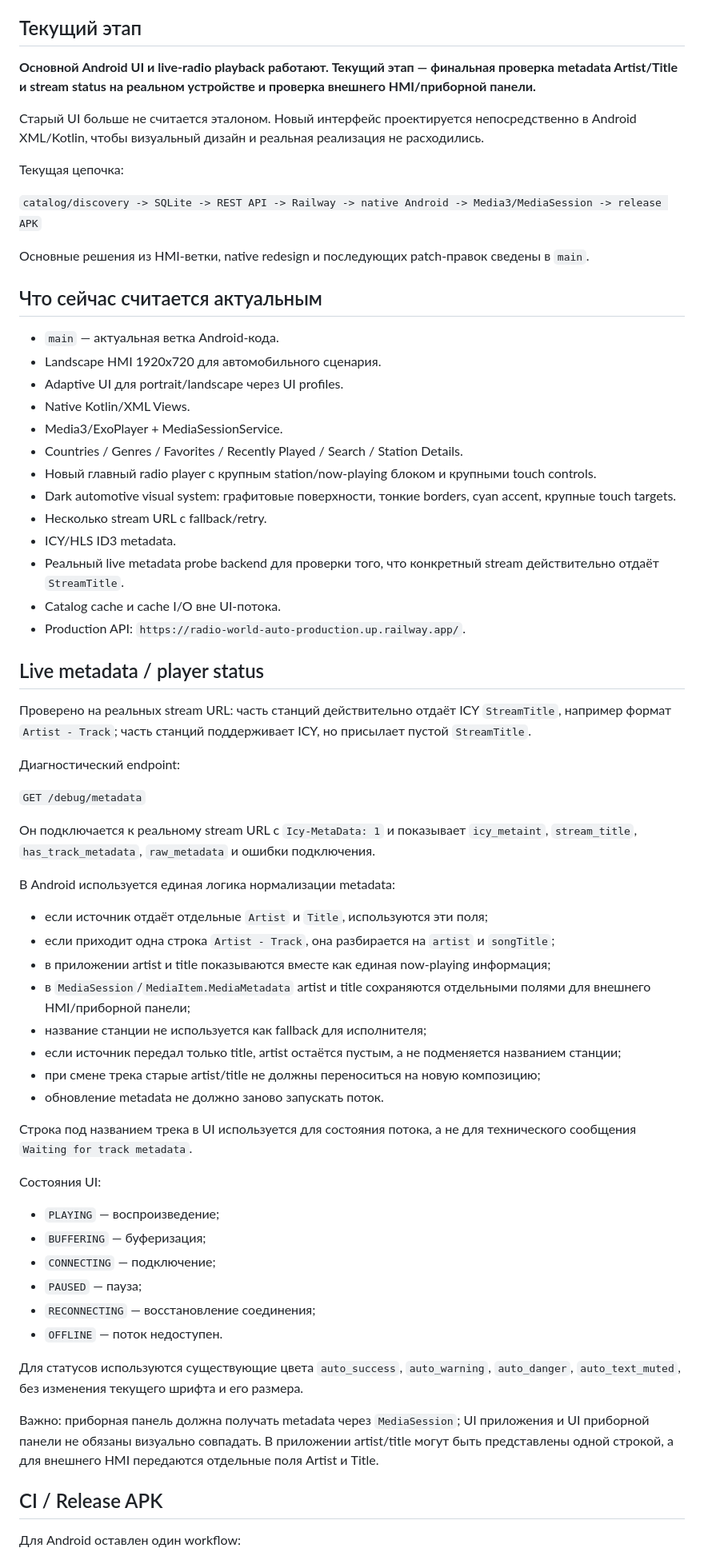
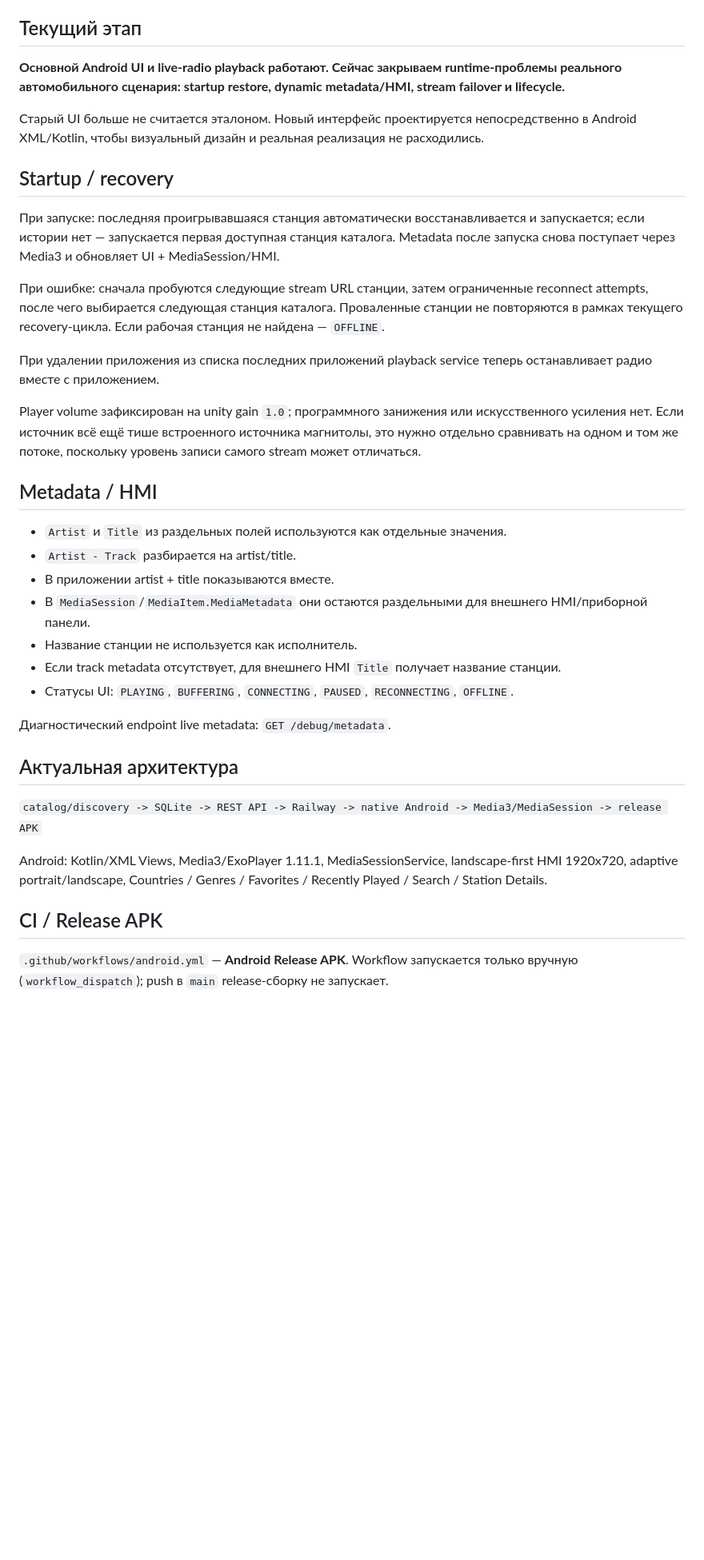
Before and after one commit to mellefresh13-tech/radio-world-auto, a Markdown page: docs/PROJECT_STATUS.md, the part around one of its changes. Shown at 80% size. Rendered like a GitHub page; blank space fills up the shorter version.

Commit message:
Document startup playback and failover fixes

```diff
--- a/docs/PROJECT_STATUS.md
+++ b/docs/PROJECT_STATUS.md
@@ -4,69 +4,39 @@
 
 ## Текущий этап
 
-**Основной Android UI и live-radio playback работают. Текущий этап — финальная проверка metadata Artist/Title и stream status на реальном устройстве и проверка внешнего HMI/приборной панели.**
+**Основной Android UI и live-radio playback работают. Сейчас закрываем runtime-проблемы реального автомобильного сценария: startup restore, dynamic metadata/HMI, stream failover и lifecycle.**
 
 Старый UI больше не считается эталоном. Новый интерфейс проектируется непосредственно в Android XML/Kotlin, чтобы визуальный дизайн и реальная реализация не расходились.
 
-Текущая цепочка:
+## Startup / recovery
+
+При запуске: последняя проигрывавшаяся станция автоматически восстанавливается и запускается; если истории нет — запускается первая доступная станция каталога. Metadata после запуска снова поступает через Media3 и обновляет UI + MediaSession/HMI.
+
+При ошибке: сначала пробуются следующие stream URL станции, затем ограниченные reconnect attempts, после чего выбирается следующая станция каталога. Проваленные станции не повторяются в рамках текущего recovery-цикла. Если рабочая станция не найдена — `OFFLINE`.
+
+При удалении приложения из списка последних приложений playback service теперь останавливает радио вместе с приложением.
+
+Player volume зафиксирован на unity gain `1.0`; программного занижения или искусственного усиления нет. Если источник всё ещё тише встроенного источника магнитолы, это нужно отдельно сравнивать на одном и том же потоке, поскольку уровень записи самого stream может отличаться.
+
+## Metadata / HMI
+
+- `Artist` и `Title` из раздельных полей используются как отдельные значения.
+- `Artist - Track` разбирается на artist/title.
+- В приложении artist + title показываются вместе.
+- В `MediaSession`/`MediaItem.MediaMetadata` они остаются раздельными для внешнего HMI/приборной панели.
+- Название станции не используется как исполнитель.
+- Если track metadata отсутствует, для внешнего HMI `Title` получает название станции.
+- Статусы UI: `PLAYING`, `BUFFERING`, `CONNECTING`, `PAUSED`, `RECONNECTING`, `OFFLINE`.
+
+Диагностический endpoint live metadata: `GET /debug/metadata`.
+
+## Актуальная архитектура
 
 `catalog/discovery -> SQLite -> REST API -> Railway -> native Android -> Media3/MediaSession -> release APK`
 
-Основные решения из HMI-ветки, native redesign и последующих patch-правок сведены в `main`.
-
-## Что сейчас считается актуальным
-
-- `main` — актуальная ветка Android-кода.
-- Landscape HMI 1920x720 для автомобильного сценария.
-- Adaptive UI для portrait/landscape через UI profiles.
-- Native Kotlin/XML Views.
-- Media3/ExoPlayer + MediaSessionService.
-- Countries / Genres / Favorites / Recently Played / Search / Station Details.
-- Новый главный radio player с крупным station/now-playing блоком и крупными touch controls.
-- Dark automotive visual system: графитовые поверхности, тонкие borders, cyan accent, крупные touch targets.
-- Несколько stream URL с fallback/retry.
-- ICY/HLS ID3 metadata.
-- Реальный live metadata probe backend для проверки того, что конкретный stream действительно отдаёт `StreamTitle`.
-- Catalog cache и cache I/O вне UI-потока.
-- Production API: `https://radio-world-auto-production.up.railway.app/`.
-
-## Live metadata / player status
-
-Проверено на реальных stream URL: часть станций действительно отдаёт ICY `StreamTitle`, например формат `Artist - Track`; часть станций поддерживает ICY, но присылает пустой `StreamTitle`.
-
-Диагностический endpoint:
-
-`GET /debug/metadata`
-
-Он подключается к реальному stream URL с `Icy-MetaData: 1` и показывает `icy_metaint`, `stream_title`, `has_track_metadata`, `raw_metadata` и ошибки подключения.
-
-В Android используется единая логика нормализации metadata:
-
-- если источник отдаёт отдельные `Artist` и `Title`, используются эти поля;
-- если приходит одна строка `Artist - Track`, она разбирается на `artist` и `songTitle`;
-- в приложении artist и title показываются вместе как единая now-playing информация;
-- в `MediaSession`/`MediaItem.MediaMetadata` artist и title сохраняются отдельными полями для внешнего HMI/приборной панели;
-- название станции не используется как fallback для исполнителя;
-- если источник передал только title, artist остаётся пустым, а не подменяется названием станции;
-- при смене трека старые artist/title не должны переноситься на новую композицию;
-- обновление metadata не должно заново запускать поток.
-
-Строка под названием трека в UI используется для состояния потока, а не для технического сообщения `Waiting for track metadata`.
-
-Состояния UI:
-
-- `PLAYING` — воспроизведение;
-- `BUFFERING` — буферизация;
-- `CONNECTING` — подключение;
-- `PAUSED` — пауза;
-- `RECONNECTING` — восстановление соединения;
-- `OFFLINE` — поток недоступен.
-
-Для статусов используются существующие цвета `auto_success`, `auto_warning`, `auto_danger`, `auto_text_muted`, без изменения текущего шрифта и его размера.
-
-Важно: приборная панель должна получать metadata через `MediaSession`; UI приложения и UI приборной панели не обязаны визуально совпадать. В приложении artist/title могут быть представлены одной строкой, а для внешнего HMI передаются отдельные поля Artist и Title.
+Android: Kotlin/XML Views, Media3/ExoPlayer 1.11.1, MediaSessionService, landscape-first HMI 1920x720, adaptive portrait/landscape, Countries / Genres / Favorites / Recently Played / Search / Station Details.
 
 ## CI / Release APK
 
-Для Android оставлен один workflow:
+`.github/workflows/android.yml` — **Android Release APK**. Workflow запускается только вручную (`workflow_dispatch`); push в `main` release-сборку не запускает.
 
```
Also changed, not shown: other parts of docs/PROJECT_STATUS.md (+12 -56 lines).
